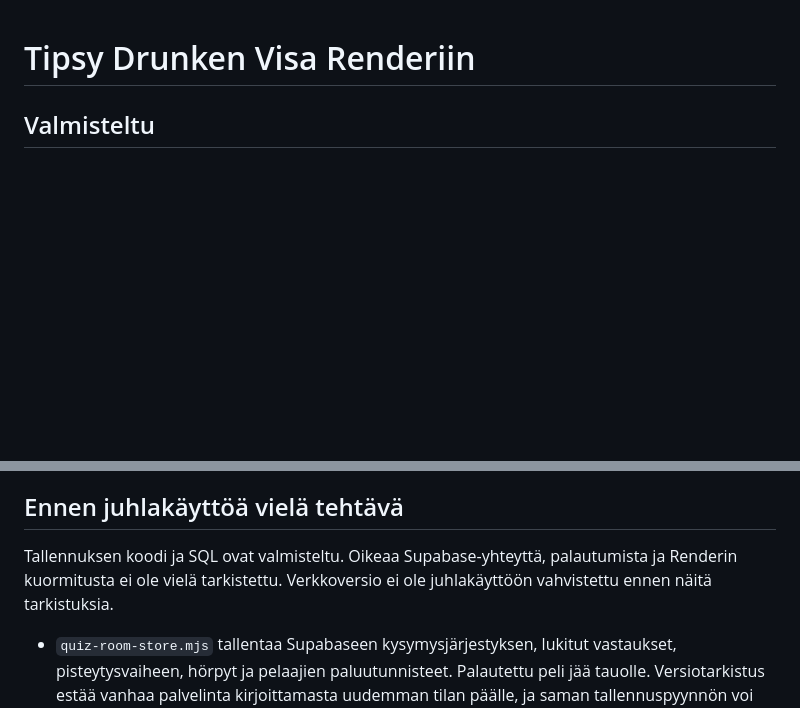
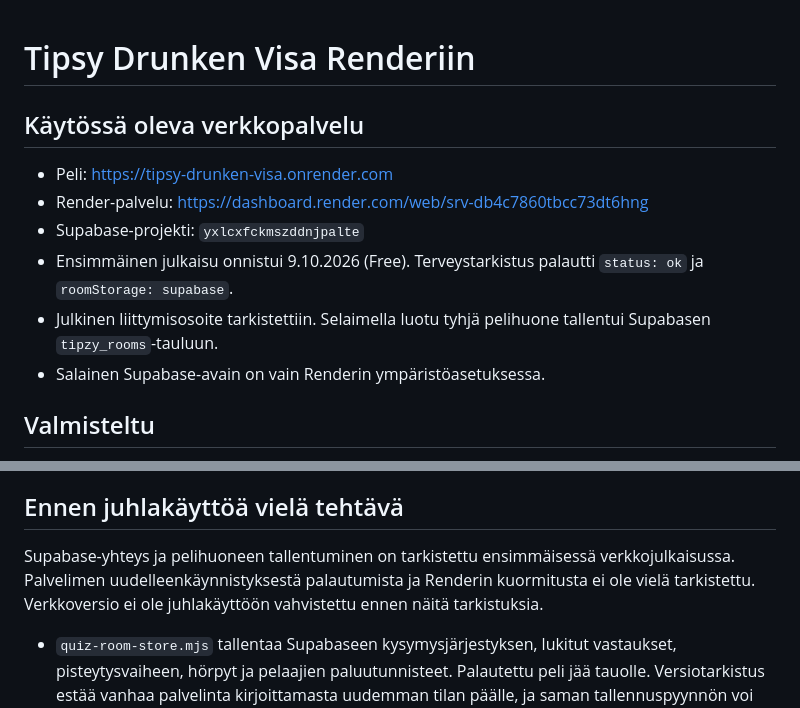
Before and after one commit to Syrde/Tipsy, a Markdown page: README-render.md, 2 parts joined by grey strips. Drawn GitHub-style; blank space fills up the shorter version.

Commit message:
Document live Render service and verified Supabase connection

```diff
--- a/README-render.md
+++ b/README-render.md
@@ -1,4 +1,13 @@
 # Tipsy Drunken Visa Renderiin
+
+## Käytössä oleva verkkopalvelu
+
+- Peli: https://tipsy-drunken-visa.onrender.com
+- Render-palvelu: https://dashboard.render.com/web/srv-db4c7860tbcc73dt6hng
+- Supabase-projekti: `yxlcxfckmszddnjpalte`
+- Ensimmäinen julkaisu onnistui 9.10.2026 (Free). Terveystarkistus palautti `status: ok` ja `roomStorage: supabase`.
+- Julkinen liittymisosoite tarkistettiin. Selaimella luotu tyhjä pelihuone tallentui Supabasen `tipzy_rooms`-tauluun.
+- Salainen Supabase-avain on vain Renderin ympäristöasetuksessa.
 
 ## Valmisteltu
 
@@ -19,7 +28,7 @@
 
 ## Ennen juhlakäyttöä vielä tehtävä
 
-Tallennuksen koodi ja SQL ovat valmisteltu. Oikeaa Supabase-yhteyttä, palautumista ja Renderin kuormitusta ei ole vielä tarkistettu. Verkkoversio ei ole juhlakäyttöön vahvistettu ennen näitä tarkistuksia.
+Supabase-yhteys ja pelihuoneen tallentuminen on tarkistettu ensimmäisessä verkkojulkaisussa. Palvelimen uudelleenkäynnistyksestä palautumista ja Renderin kuormitusta ei ole vielä tarkistettu. Verkkoversio ei ole juhlakäyttöön vahvistettu ennen näitä tarkistuksia.
 
 - `quiz-room-store.mjs` tallentaa Supabaseen kysymysjärjestyksen, lukitut vastaukset, pisteytysvaiheen, hörpyt ja pelaajien paluutunnisteet. Palautettu peli jää tauolle. Versiotarkistus estää vanhaa palvelinta kirjoittamasta uudemman tilan päälle, ja saman tallennuspyynnön voi toistaa turvallisesti aikakatkon jälkeen.
 - Vastaukset julkaistaan vasta tallennuksen jälkeen. Tallennusyhteyden katketessa peli pysähtyy, näyttää ilmoituksen ja yrittää palauttaa yhteyden. Järjestäjä jatkaa peliä käsin yhteyden palauduttua.
```
